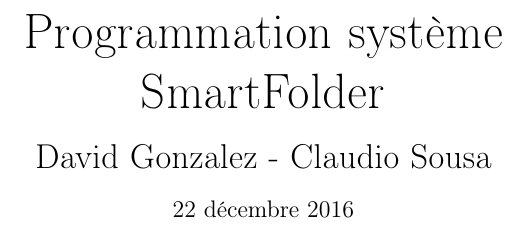
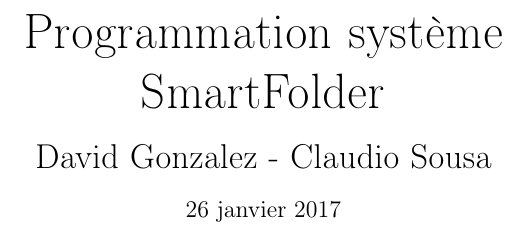
Before and after one commit to claudiosousa/hepia-projects-smart-folder, a LaTeX document (report/report.tex): part of page 1 of 10, cut so that both start at the same text. Compiled offline with pdfLaTeX.

Commit message:
Update date

```diff
--- a/report/report.tex
+++ b/report/report.tex
@@ -30,7 +30,7 @@
 \chead{SmartFolder}
 \rhead{Claudio Sousa - David Gonzalez}
 \renewcommand{\footrulewidth}{0.5pt}
-\lfoot{22 décembre 2016}
+\lfoot{26 janvier 2017}
 \cfoot{}
 \rfoot{Page \thepage /\pageref{LastPage}}
 
@@ -49,7 +49,7 @@
 {
     \LARGE{David Gonzalez - Claudio Sousa}
 }
-\date{22 décembre 2016}
+\date{26 janvier 2017}
 \maketitle
 
 \begin{center}
```
Also changed, not shown: report/report.pdf.
